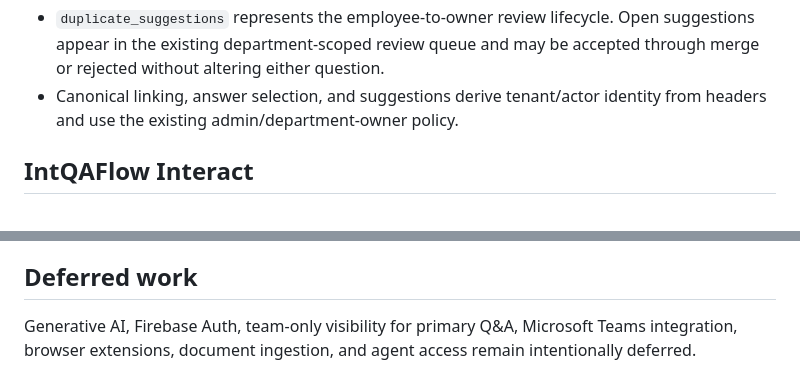
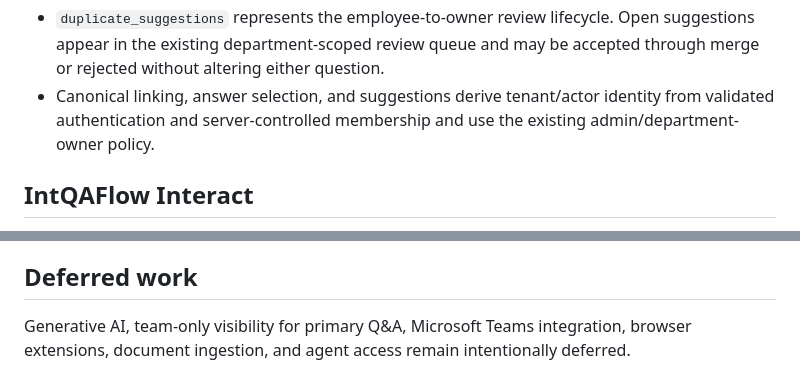
Before and after one commit to ManuelKismet/interaction-qa-flow, a Markdown page: docs/architecture.md, 2 parts joined by grey strips. GitHub-like rendering.

```diff
--- a/docs/architecture.md
+++ b/docs/architecture.md
@@ -138,7 +173,7 @@ infer the user's formal department.
   Open suggestions appear in the existing department-scoped review queue and
   may be accepted through merge or rejected without altering either question.
 - Canonical linking, answer selection, and suggestions derive tenant/actor
-  identity from headers and use the existing admin/department-owner policy.
+  identity from validated authentication and server-controlled membership and use the existing admin/department-owner policy.
 
 ## IntQAFlow Interact
 
@@ -167,6 +202,6 @@ infer the user's formal department.
 
 ## Deferred work
 
-Generative AI, Firebase Auth, team-only visibility for primary Q&A, Microsoft
+Generative AI, team-only visibility for primary Q&A, Microsoft
 Teams integration, browser extensions, document ingestion, and agent access
 remain intentionally deferred.
```
Also changed, not shown: other parts of docs/architecture.md (+40 -5 lines).
